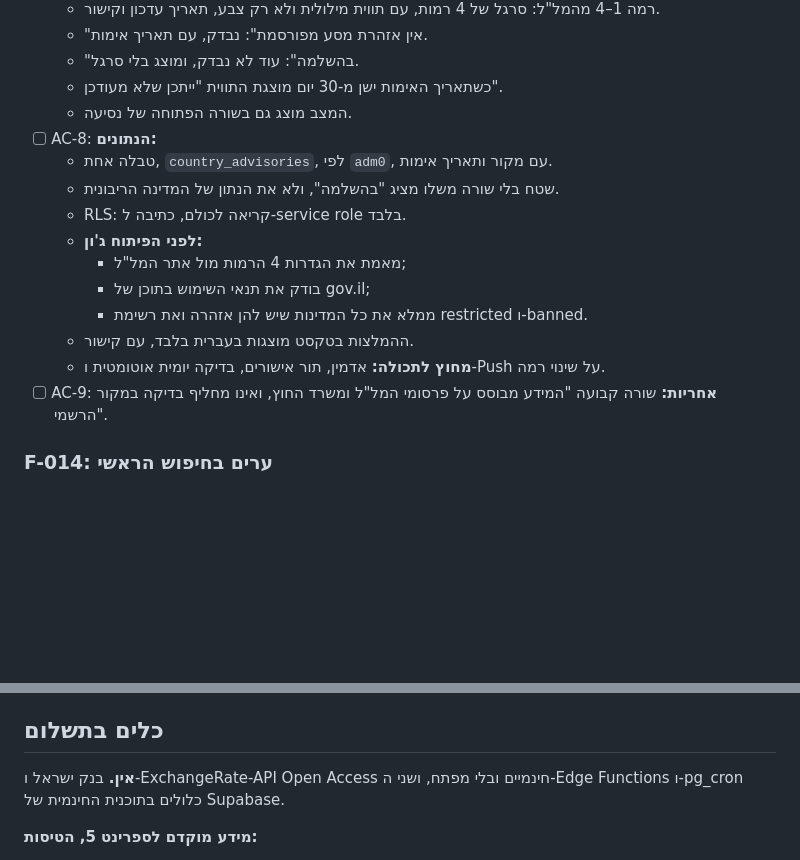
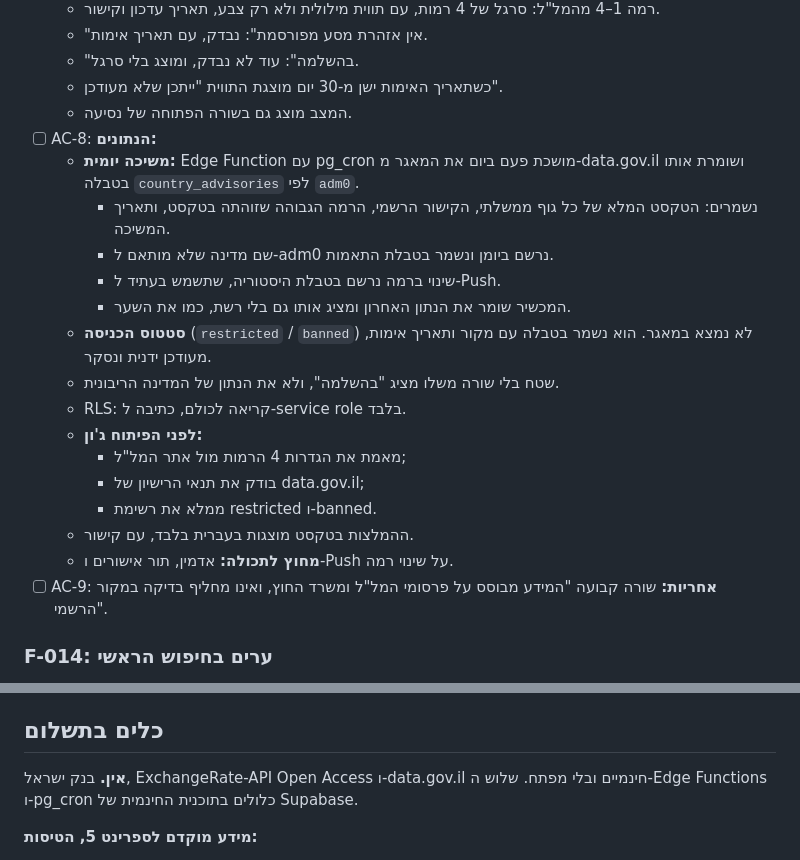
Before and after one commit to yossile94/Travel-app, a Markdown page: docs/sprints/sprint-04.md, 2 parts joined by grey strips. Rendered like a GitHub page; blank space fills up the shorter version.

Commit message:
docs(sprint-4): advisories from the official data.gov.il API (daily), not by hand
Co-Authored-By: Claude Opus 5.5 <noreply@anthropic.com>

```diff
--- a/docs/sprints/sprint-04.md
+++ b/docs/sprints/sprint-04.md
@@ -61,15 +66,20 @@
   - כשתאריך האימות ישן מ-30 יום מוצגת התווית "ייתכן שלא מעודכן".
   - המצב מוצג גם בשורה הפתוחה של נסיעה.
 - [ ] AC-8: **הנתונים:**
-  - טבלה אחת, `country_advisories`, לפי `adm0`, עם מקור ותאריך אימות.
+  - **משיכה יומית:** Edge Function עם pg_cron מושכת פעם ביום את המאגר מ-data.gov.il ושומרת אותו בטבלה `country_advisories` לפי `adm0`.
+    - נשמרים: הטקסט המלא של כל גוף ממשלתי, הקישור הרשמי, הרמה הגבוהה שזוהתה בטקסט, ותאריך המשיכה.
+    - שם מדינה שלא מותאם ל-adm0 נרשם ביומן ונשמר בטבלת התאמות.
+    - שינוי ברמה נרשם בטבלת היסטוריה, שתשמש בעתיד ל-Push.
+    - המכשיר שומר את הנתון האחרון ומציג אותו גם בלי רשת, כמו את השער.
+  - **סטטוס הכניסה** (`restricted` / `banned`) לא נמצא במאגר. הוא נשמר בטבלה עם מקור ותאריך אימות, מעודכן ידנית ונסקר.
   - שטח בלי שורה משלו מציג "בהשלמה", ולא את הנתון של המדינה הריבונית.
   - RLS: קריאה לכולם, כתיבה ל-service role בלבד.
   - **לפני הפיתוח ג'ון:**
     - מאמת את הגדרות 4 הרמות מול אתר המל"ל;
-    - בודק את תנאי השימוש בתוכן של gov.il;
-    - ממלא את כל המדינות שיש להן אזהרה ואת רשימת restricted ו-banned.
+    - בודק את תנאי הרישיון של data.gov.il;
+    - ממלא את רשימת restricted ו-banned.
   - ההמלצות בטקסט מוצגות בעברית בלבד, עם קישור.
-  - **מחוץ לתכולה:** אדמין, תור אישורים, בדיקה יומית אוטומטית ו-Push על שינוי רמה.
+  - **מחוץ לתכולה:** אדמין, תור אישורים ו-Push על שינוי רמה.
 - [ ] AC-9: **אחריות:** שורה קבועה "המידע מבוסס על פרסומי המל"ל ומשרד החוץ, ואינו מחליף בדיקה במקור הרשמי".
 
 ### F-014: ערים בחיפוש הראשי
@@ -125,7 +135,7 @@
 
 ## כלים בתשלום
 
-**אין.** בנק ישראל ו-ExchangeRate-API Open Access חינמיים ובלי מפתח, ושני ה-Edge Functions ו-pg_cron כלולים בתוכנית החינמית של Supabase.
+**אין.** בנק ישראל, ExchangeRate-API Open Access ו-data.gov.il חינמיים ובלי מפתח. שלוש ה-Edge Functions ו-pg_cron כלולים בתוכנית החינמית של Supabase.
 
 **מידע מוקדם לספרינט 5, הטיסות:**
 - **ספק טיסות:**
```
Also changed, not shown: other parts of docs/sprints/sprint-04.md (+6 -1 lines).
